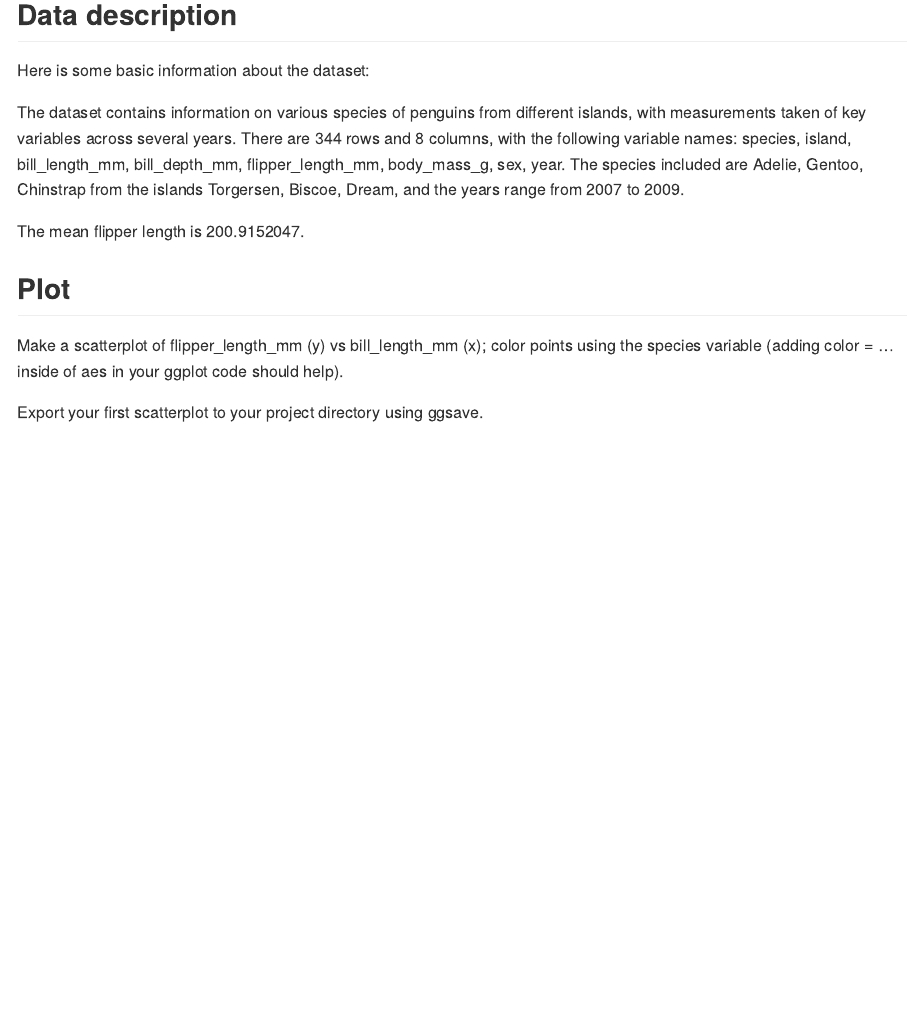
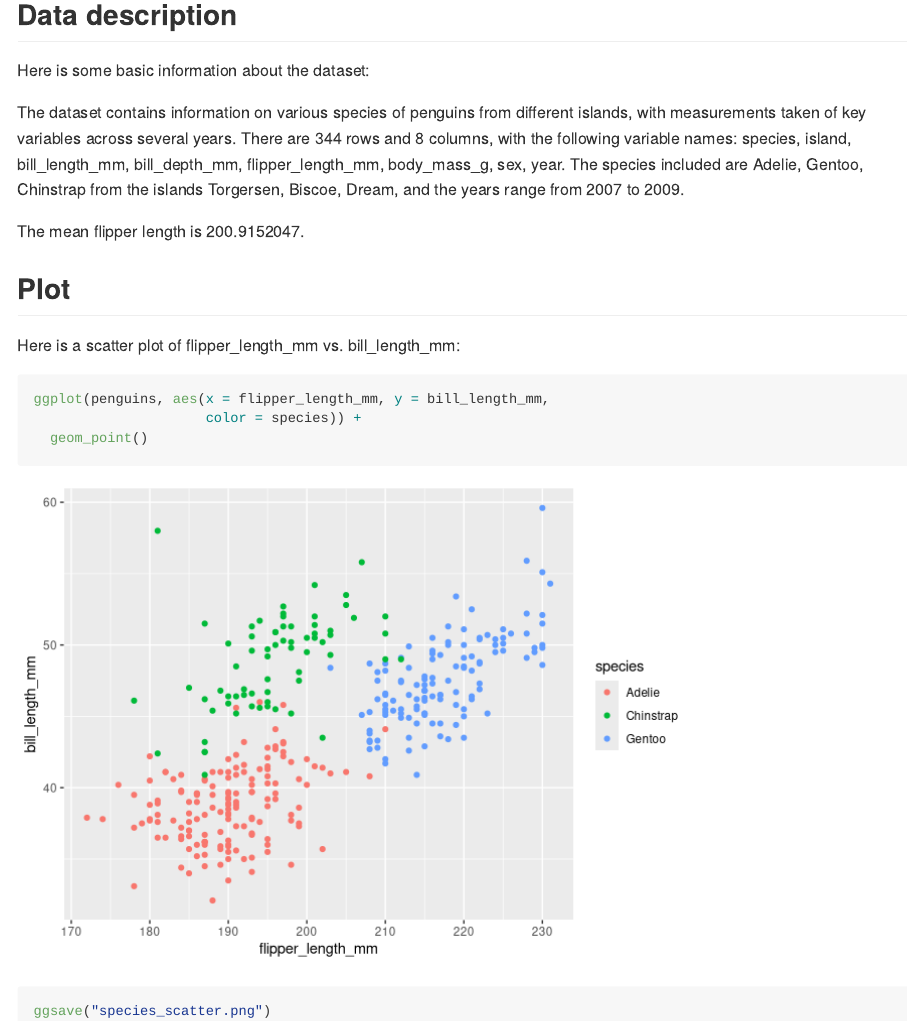
Before and after one commit to ravibrenner/p8105_hw1_irb2118, an R Markdown document (p8105_hw1_irb2118.Rmd): the page in a window 1100 px wide, from 700 px down. Rendered offline with R 4.5, knitr and Pandoc, with nearby package versions.

Commit message:
adding species scatter plot and saving to a new file

````diff
--- a/p8105_hw1_irb2118.Rmd
+++ b/p8105_hw1_irb2118.Rmd
@@ -34,6 +34,11 @@ The dataset contains information on various species of penguins from different i
 The mean flipper length is `r mean(penguins$flipper_length_mm, na.rm = TRUE)`.
 
 ## Plot
-Make a scatterplot of flipper_length_mm (y) vs bill_length_mm (x); color points using the species variable (adding color = ... inside of aes in your ggplot code should help).
+Here is a scatter plot of flipper_length_mm vs. bill_length_mm:
+```{r, message = FALSE, warning = FALSE}
+ggplot(penguins, aes(x = flipper_length_mm, y = bill_length_mm,
+                     color = species)) +
+  geom_point()
 
-Export your first scatterplot to your project directory using ggsave.
+ggsave("species_scatter.png")
+```
````
Also changed, not shown: p8105_hw1_irb2118.md, p8105_hw1_irb2118_files/figure-gfm/unnamed-chunk-3-1.png (added), species_scatter.png (added).
